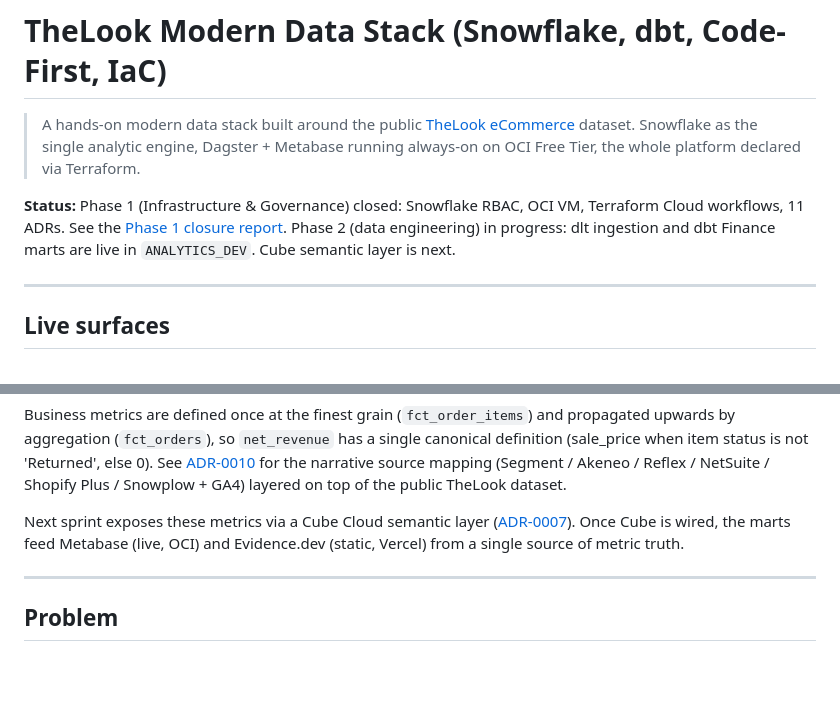
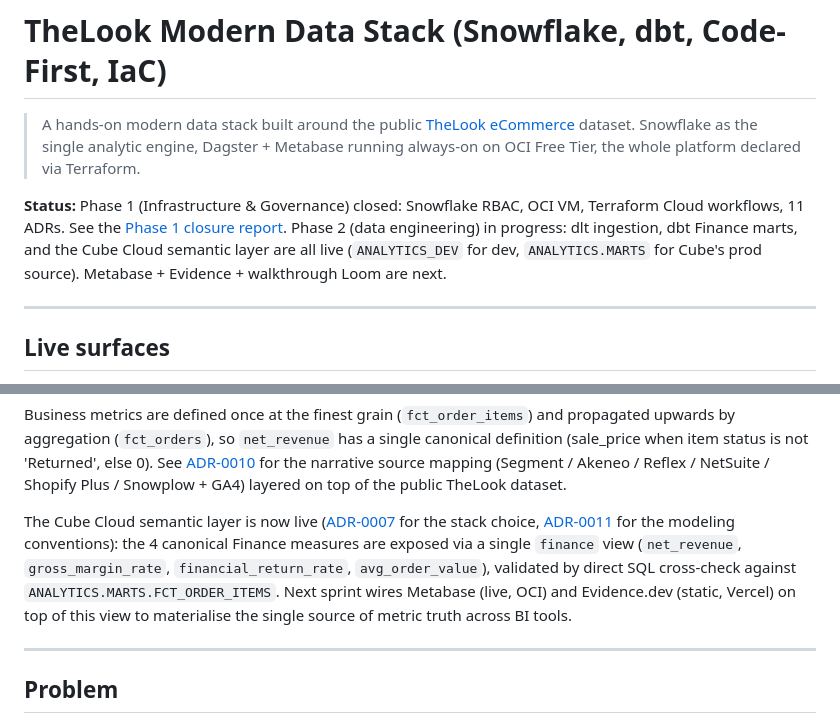
Before and after one commit to mukunde/thelook-project, a Markdown page: README.md, 2 parts joined by grey strips. Rendered like a GitHub page; blank space fills up the shorter version.

```diff
--- a/README.md
+++ b/README.md
@@ -2,7 +2,7 @@
 
 > A hands-on modern data stack built around the public [TheLook eCommerce](https://console.cloud.google.com/marketplace/product/bigquery-public-data/thelook-ecommerce) dataset. Snowflake as the single analytic engine, Dagster + Metabase running always-on on OCI Free Tier, the whole platform declared via Terraform.
 
-**Status:** Phase 1 (Infrastructure & Governance) closed: Snowflake RBAC, OCI VM, Terraform Cloud workflows, 11 ADRs. See the [Phase 1 closure report](docs/infrastructure-and-governance-phase-report.md). Phase 2 (data engineering) in progress: dlt ingestion and dbt Finance marts are live in `ANALYTICS_DEV`. Cube semantic layer is next.
+**Status:** Phase 1 (Infrastructure & Governance) closed: Snowflake RBAC, OCI VM, Terraform Cloud workflows, 11 ADRs. See the [Phase 1 closure report](docs/infrastructure-and-governance-phase-report.md). Phase 2 (data engineering) in progress: dlt ingestion, dbt Finance marts, and the Cube Cloud semantic layer are all live (`ANALYTICS_DEV` for dev, `ANALYTICS.MARTS` for Cube's prod source). Metabase + Evidence + walkthrough Loom are next.
 
 ---
 
@@ -34,7 +41,7 @@ The Finance domain is currently live in dev (Snowflake `ANALYTICS_DEV.dbt_<initi
 
 Business metrics are defined once at the finest grain (`fct_order_items`) and propagated upwards by aggregation (`fct_orders`), so `net_revenue` has a single canonical definition (sale_price when item status is not 'Returned', else 0). See [ADR-0010](docs/ADR/0010-simulated-source-mapping.md) for the narrative source mapping (Segment / Akeneo / Reflex / NetSuite / Shopify Plus / Snowplow + GA4) layered on top of the public TheLook dataset.
 
-Next sprint exposes these metrics via a Cube Cloud semantic layer ([ADR-0007](docs/ADR/0007-semantic-layer-cube-cloud.md)). Once Cube is wired, the marts feed Metabase (live, OCI) and Evidence.dev (static, Vercel) from a single source of metric truth.
+The Cube Cloud semantic layer is now live ([ADR-0007](docs/ADR/0007-semantic-layer-cube-cloud.md) for the stack choice, [ADR-0011](docs/ADR/0011-cube-modeling-conventions-finance.md) for the modeling conventions): the 4 canonical Finance measures are exposed via a single `finance` view (`net_revenue`, `gross_margin_rate`, `financial_return_rate`, `avg_order_value`), validated by direct SQL cross-check against `ANALYTICS.MARTS.FCT_ORDER_ITEMS`. Next sprint wires Metabase (live, OCI) and Evidence.dev (static, Vercel) on top of this view to materialise the single source of metric truth across BI tools.
 
 ---
 
```
Also changed, not shown: other parts of README.md (+7 -0 lines), docs/screenshots/cube-explore-finance-chart.png (added), docs/screenshots/cube-explore-finance-table.png (added).
